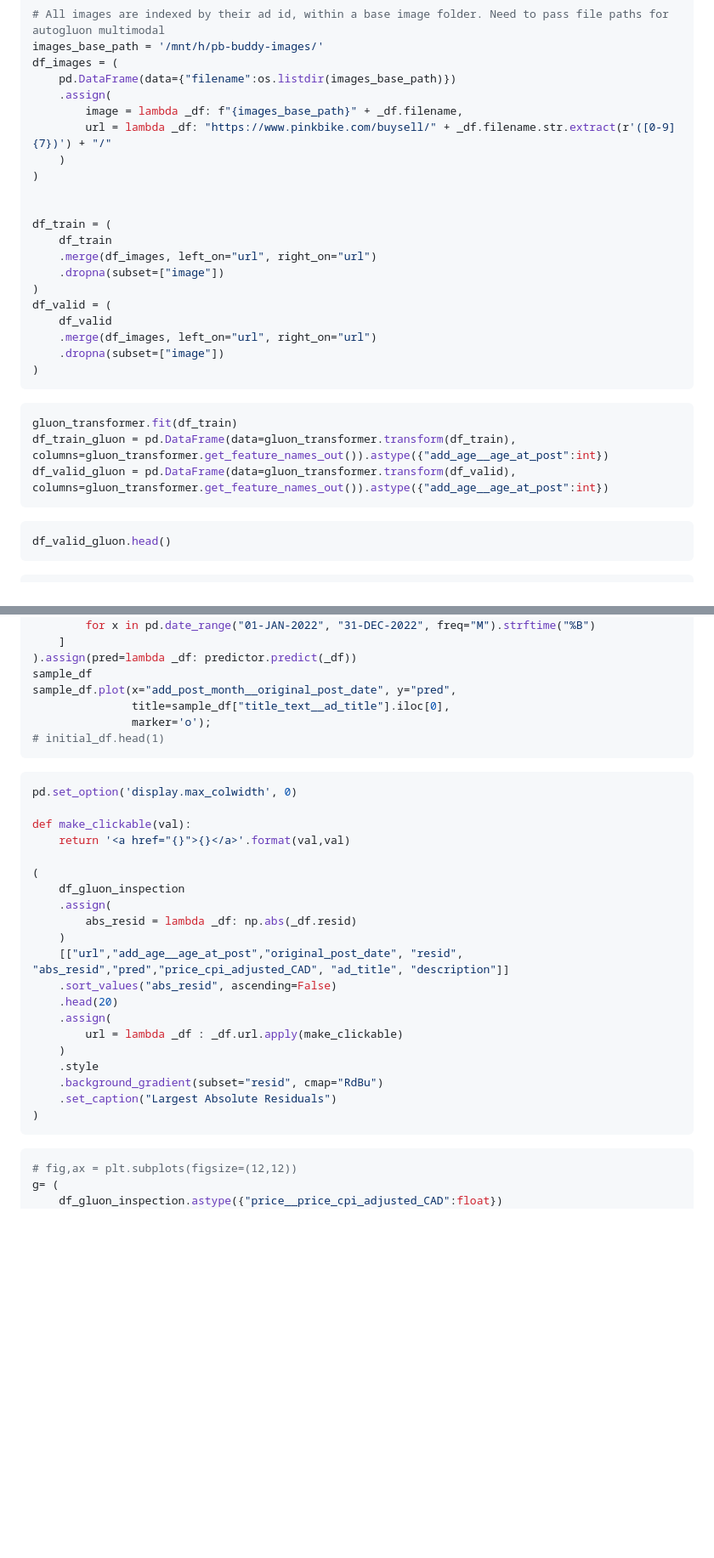
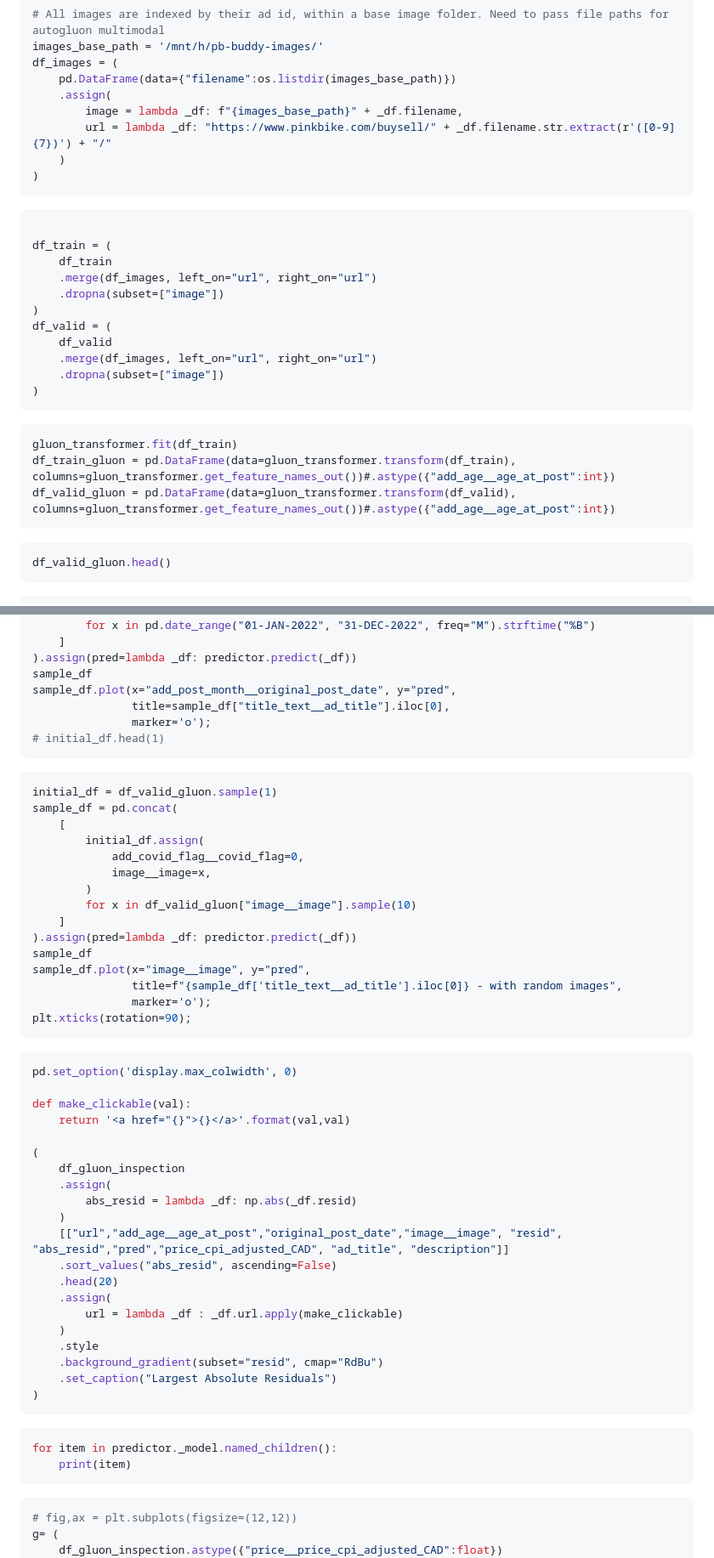
Before and after one commit to oakridge-analytics/pb-buddy, a Markdown page: reports/modelling/02_modelling.md, 2 parts joined by grey strips. Shown: that part at 85% size. Rendered like a GitHub page; blank space fills up the shorter version.

Commit message:
Updates to data generation scripts

````diff
--- a/reports/modelling/02_modelling.md
+++ b/reports/modelling/02_modelling.md
@@ -923,7 +923,9 @@ df_images = (
         url = lambda _df: "https://www.pinkbike.com/buysell/" + _df.filename.str.extract(r'([0-9]{7})') + "/"
     )
 )
+```
 
+```python
 
 df_train = (
     df_train
@@ -939,8 +941,8 @@ df_valid = (
 
 ```python
 gluon_transformer.fit(df_train)
-df_train_gluon = pd.DataFrame(data=gluon_transformer.transform(df_train), columns=gluon_transformer.get_feature_names_out()).astype({"add_age__age_at_post":int})
-df_valid_gluon = pd.DataFrame(data=gluon_transformer.transform(df_valid), columns=gluon_transformer.get_feature_names_out()).astype({"add_age__age_at_post":int})
+df_train_gluon = pd.DataFrame(data=gluon_transformer.transform(df_train), columns=gluon_transformer.get_feature_names_out())#.astype({"add_age__age_at_post":int})
+df_valid_gluon = pd.DataFrame(data=gluon_transformer.transform(df_valid), columns=gluon_transformer.get_feature_names_out())#.astype({"add_age__age_at_post":int})
 ```
 
 ```python
@@ -1092,6 +1093,24 @@ sample_df.plot(x="add_post_month__original_post_date", y="pred",
 ```
 
 ```python
+initial_df = df_valid_gluon.sample(1)
+sample_df = pd.concat(
+    [
+        initial_df.assign(
+            add_covid_flag__covid_flag=0,
+            image__image=x,
+        )
+        for x in df_valid_gluon["image__image"].sample(10)
+    ]
+).assign(pred=lambda _df: predictor.predict(_df))
+sample_df
+sample_df.plot(x="image__image", y="pred",
+               title=f"{sample_df['title_text__ad_title'].iloc[0]} - with random images",
+               marker='o');
+plt.xticks(rotation=90);
+```
+
+```python
 pd.set_option('display.max_colwidth', 0)
 
 def make_clickable(val):
@@ -1102,7 +1121,7 @@ def make_clickable(val):
     .assign(
         abs_resid = lambda _df: np.abs(_df.resid)
     )
-    [["url","add_age__age_at_post","original_post_date", "resid", "abs_resid","pred","price_cpi_adjusted_CAD", "ad_title", "description"]]
+    [["url","add_age__age_at_post","original_post_date","image__image", "resid", "abs_resid","pred","price_cpi_adjusted_CAD", "ad_title", "description"]]
     .sort_values("abs_resid", ascending=False)
     .head(20)
     .assign(
@@ -1112,6 +1131,11 @@ def make_clickable(val):
     .background_gradient(subset="resid", cmap="RdBu")
     .set_caption("Largest Absolute Residuals")
 )
+```
+
+```python
+for item in predictor._model.named_children():
+    print(item)
 ```
 
 ```python
````
Also changed, not shown: other parts of reports/modelling/02_modelling.md (+44 -45 lines), reports/modelling/01a_historical_bike_data_preprocessing.md (+45 -32 lines), reports/modelling/01b_historical_all_data_preprocessing.md (+17 -4 lines).
